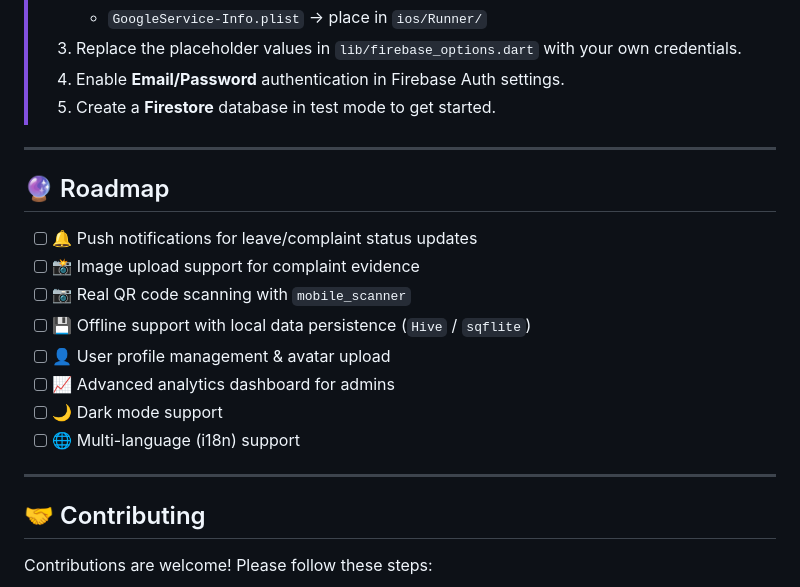
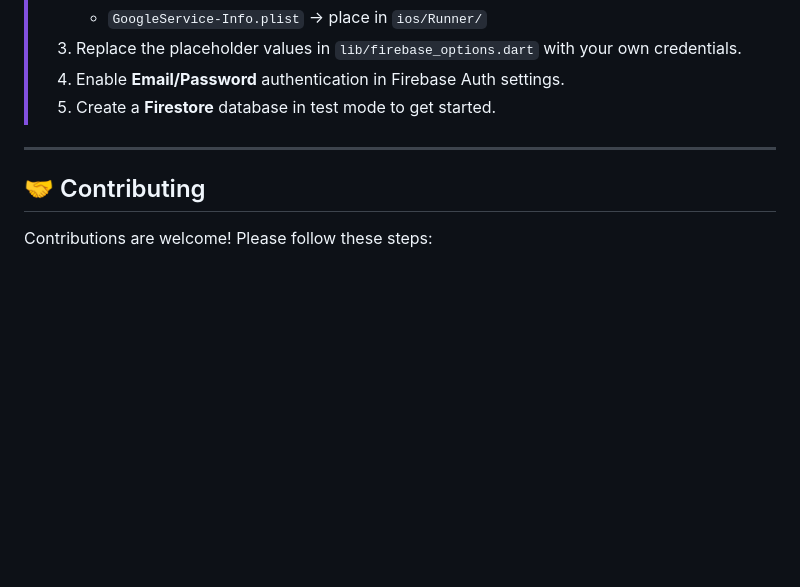
Before and after one commit to Udhay345/Hostel-management-system, a Markdown page: README.md, the part around the change. Rendered like a GitHub page; blank space fills up the shorter version.

```diff
--- a/README.md
+++ b/README.md
@@ -197,19 +197,6 @@ lib/
 
 ---
 
-## 🔮 Roadmap
-
-- [ ] 🔔 Push notifications for leave/complaint status updates
-- [ ] 📸 Image upload support for complaint evidence
-- [ ] 📷 Real QR code scanning with `mobile_scanner`
-- [ ] 💾 Offline support with local data persistence (`Hive` / `sqflite`)
-- [ ] 👤 User profile management & avatar upload
-- [ ] 📈 Advanced analytics dashboard for admins
-- [ ] 🌙 Dark mode support
-- [ ] 🌐 Multi-language (i18n) support
-
----
-
 ## 🤝 Contributing
 
 Contributions are welcome! Please follow these steps:
```
